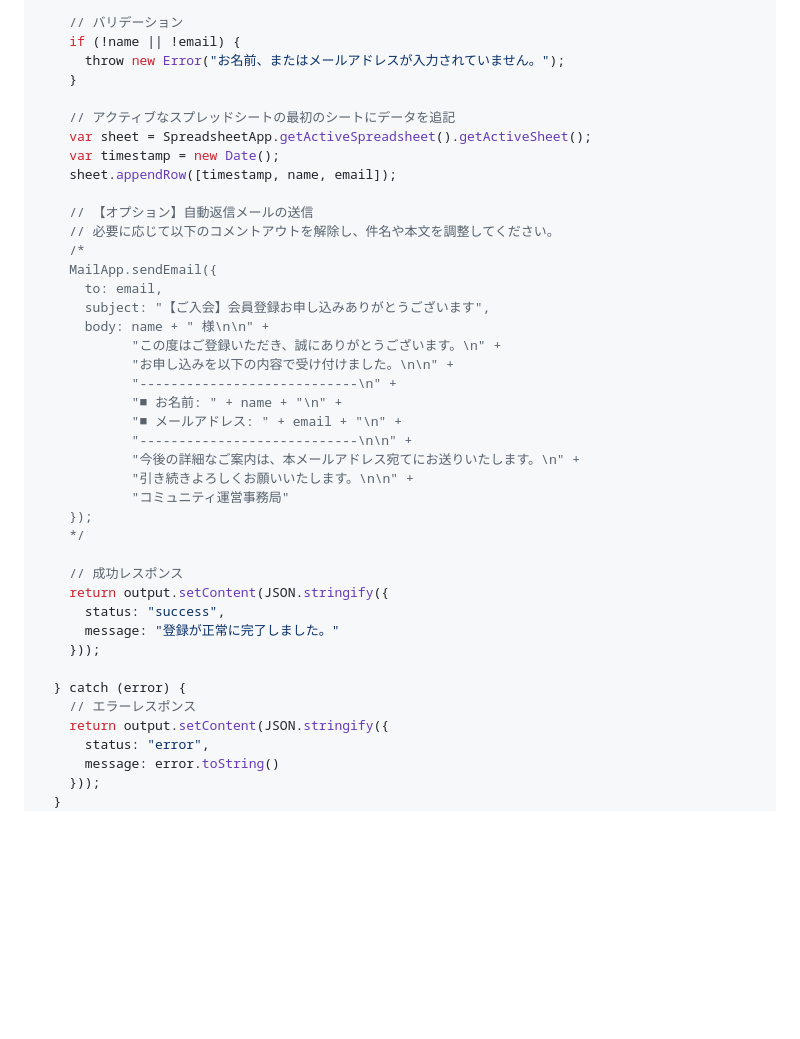
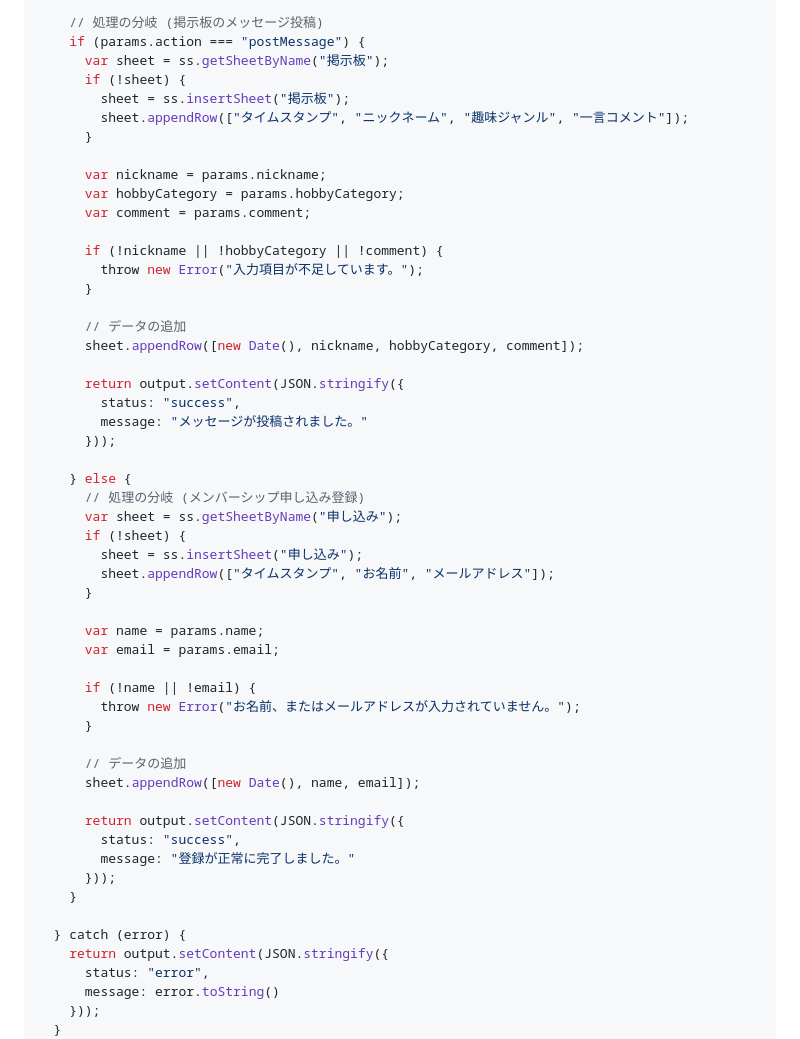
Before and after one commit to kenken6291/member-recruitment, a Markdown page: GAS_GUIDE.md, the part around one of its changes. Rendered like a GitHub page; blank space fills up the shorter version.

```diff
--- a/GAS_GUIDE.md
+++ b/GAS_GUIDE.md
@@ -45,41 +89,53 @@ function doPost(e) {
 
-    // バリデーション
-    if (!name || !email) {
-      throw new Error("お名前、またはメールアドレスが入力されていません。");
+    // 処理の分岐 (掲示板のメッセージ投稿)
+    if (params.action === "postMessage") {
+      var sheet = ss.getSheetByName("掲示板");
+      if (!sheet) {
+        sheet = ss.insertSheet("掲示板");
+        sheet.appendRow(["タイムスタンプ", "ニックネーム", "趣味ジャンル", "一言コメント"]);
+      }
+
+      var nickname = params.nickname;
+      var hobbyCategory = params.hobbyCategory;
+      var comment = params.comment;
+
+      if (!nickname || !hobbyCategory || !comment) {
+        throw new Error("入力項目が不足しています。");
+      }
+
+      // データの追加
+      sheet.appendRow([new Date(), nickname, hobbyCategory, comment]);
+
+      return output.setContent(JSON.stringify({
+        status: "success",
+        message: "メッセージが投稿されました。"
+      }));
+
+    } else {
+      // 処理の分岐 (メンバーシップ申し込み登録)
+      var sheet = ss.getSheetByName("申し込み");
+      if (!sheet) {
+        sheet = ss.insertSheet("申し込み");
+        sheet.appendRow(["タイムスタンプ", "お名前", "メールアドレス"]);
+      }
+
+      var name = params.name;
+      var email = params.email;
+
+      if (!name || !email) {
+        throw new Error("お名前、またはメールアドレスが入力されていません。");
+      }
+
+      // データの追加
+      sheet.appendRow([new Date(), name, email]);
+
+      return output.setContent(JSON.stringify({
+        status: "success",
+        message: "登録が正常に完了しました。"
+      }));
     }
 
-    // アクティブなスプレッドシートの最初のシートにデータを追記
-    var sheet = SpreadsheetApp.getActiveSpreadsheet().getActiveSheet();
-    var timestamp = new Date();
-    sheet.appendRow([timestamp, name, email]);
-
-    // 【オプション】自動返信メールの送信
-    // 必要に応じて以下のコメントアウトを解除し、件名や本文を調整してください。
-    /*
-    MailApp.sendEmail({
-      to: email,
-      subject: "【ご入会】会員登録お申し込みありがとうございます",
-      body: name + " 様\n\n" +
-            "この度はご登録いただき、誠にありがとうございます。\n" +
-            "お申し込みを以下の内容で受け付けました。\n\n" +
-            "----------------------------\n" +
-            "■ お名前: " + name + "\n" +
-            "■ メールアドレス: " + email + "\n" +
-            "----------------------------\n\n" +
-            "今後の詳細なご案内は、本メールアドレス宛てにお送りいたします。\n" +
-            "引き続きよろしくお願いいたします。\n\n" +
-            "コミュニティ運営事務局"
-    });
-    */
-
-    // 成功レスポンス
-    return output.setContent(JSON.stringify({
-      status: "success",
-      message: "登録が正常に完了しました。"
-    }));
-
   } catch (error) {
-    // エラーレスポンス
     return output.setContent(JSON.stringify({
       status: "error",
       message: error.toString()
```
Also changed, not shown: other parts of GAS_GUIDE.md (+70 -57 lines), hobby_bicycle.png (added), hobby_camper.png (added), hobby_dance.png (added), hobby_programming.png (added), hobby_table_tennis.png (added), 2 other files.
